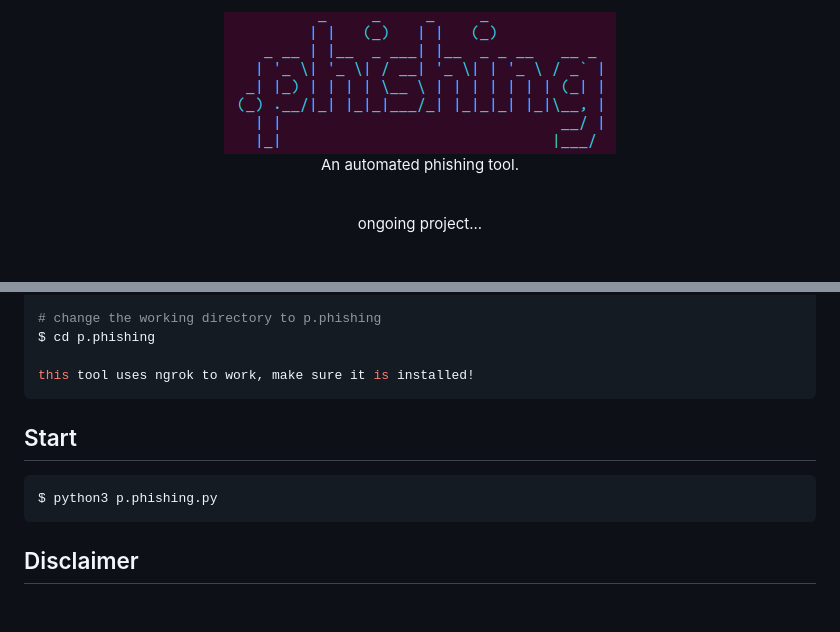
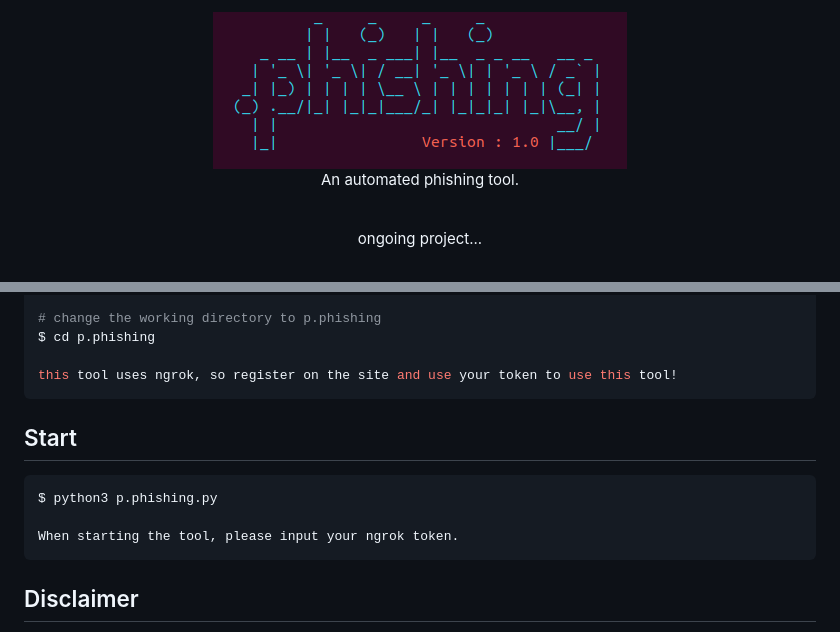
Before and after one commit to boloto1979/.phishing, a Markdown page: README.md, 2 parts joined by grey strips. Rendered like a GitHub page; pictures changed too: images/logo.png; blank space fills up the shorter version.

````diff
--- a/README.md
+++ b/README.md
@@ -25,13 +25,15 @@ $ pip install -r requirements.txt
 # change the working directory to p.phishing
 $ cd p.phishing
 
-this tool uses ngrok to work, make sure it is installed!
+this tool uses ngrok, so register on the site and use your token to use this tool!
 ```
 
 ## Start
 
 ```console
 $ python3 p.phishing.py
+
+When starting the tool, please input your ngrok token.
 ```
 
 ## Disclaimer
````
Also changed, not shown: 3 other files.
